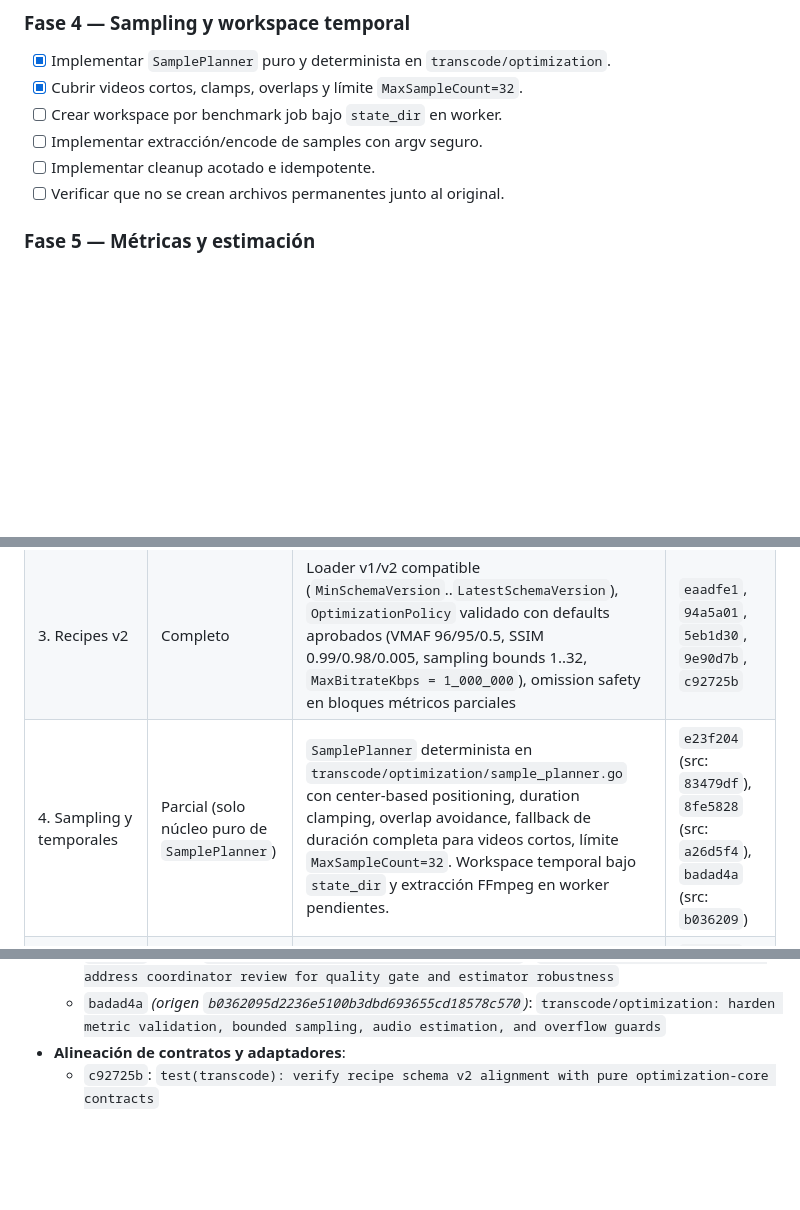
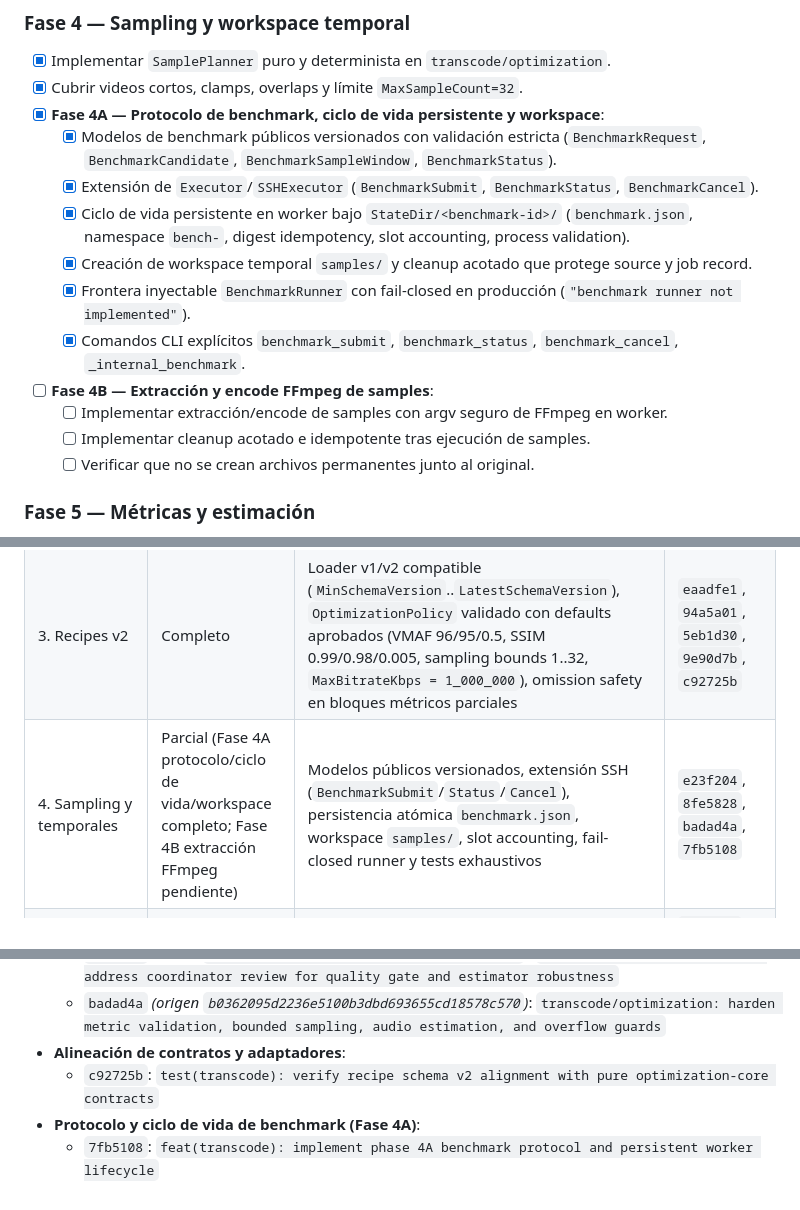
Before and after one commit to dmrtx/navigatorr, a Markdown page: docs/TRANSCODE_OPTIMIZATION_IMPLEMENTATION_PLAN.md, 3 parts joined by grey strips. Rendered like a GitHub page; blank space fills up the shorter version.

Commit message:
docs(transcode): record completion of phase 4A benchmark protocol and worker lifecycle

```diff
--- a/docs/TRANSCODE_OPTIMIZATION_IMPLEMENTATION_PLAN.md
+++ b/docs/TRANSCODE_OPTIMIZATION_IMPLEMENTATION_PLAN.md
@@ -397,10 +397,17 @@ Demostrado mediante tests que:
 ### Fase 4 — Sampling y workspace temporal
 - [x] Implementar `SamplePlanner` puro y determinista en `transcode/optimization`.
 - [x] Cubrir videos cortos, clamps, overlaps y límite `MaxSampleCount=32`.
-- [ ] Crear workspace por benchmark job bajo `state_dir` en worker.
-- [ ] Implementar extracción/encode de samples con argv seguro.
-- [ ] Implementar cleanup acotado e idempotente.
-- [ ] Verificar que no se crean archivos permanentes junto al original.
+- [x] **Fase 4A — Protocolo de benchmark, ciclo de vida persistente y workspace**:
+  - [x] Modelos de benchmark públicos versionados con validación estricta (`BenchmarkRequest`, `BenchmarkCandidate`, `BenchmarkSampleWindow`, `BenchmarkStatus`).
+  - [x] Extensión de `Executor`/`SSHExecutor` (`BenchmarkSubmit`, `BenchmarkStatus`, `BenchmarkCancel`).
+  - [x] Ciclo de vida persistente en worker bajo `StateDir/<benchmark-id>/` (`benchmark.json`, namespace `bench-`, digest idempotency, slot accounting, process validation).
+  - [x] Creación de workspace temporal `samples/` y cleanup acotado que protege source y job record.
+  - [x] Frontera inyectable `BenchmarkRunner` con fail-closed en producción (`"benchmark runner not implemented"`).
+  - [x] Comandos CLI explícitos `benchmark_submit`, `benchmark_status`, `benchmark_cancel`, `_internal_benchmark`.
+- [ ] **Fase 4B — Extracción y encode FFmpeg de samples**:
+  - [ ] Implementar extracción/encode de samples con argv seguro de FFmpeg en worker.
+  - [ ] Implementar cleanup acotado e idempotente tras ejecución de samples.
+  - [ ] Verificar que no se crean archivos permanentes junto al original.
 
 ### Fase 5 — Métricas y estimación
 - [x] Modelos puros de evaluación VMAF con per-sample quality gate y agregación determinista en `transcode/optimization`.
@@ -445,7 +452,7 @@ Demostrado mediante tests que:
 | 1. Inspección completa | Completo | `DetailedReport`/`DetailedStream` extendido (color space/primaries/transfer/range, HDR/mastering metadata, frame rate racional y calculado, bitrates numéricamente acotados, channel layout de audio, side data), fixtures H264 8-bit/10-bit, HEVC Main10, HDR BT.2020, chapters y subtítulos | `eaadfe1`, `94a5a01`, `5eb1d30`, `9e90d7b` |
 | 2. Capacidades y protocolo | Completo | `WorkerCapabilities` versionado (`ProtocolVersion == WorkerProtocolVersion`), probe errors estructurados, clean absence encoder-specific, eliminación de campo redundante `VideoToolbox`, fingerprint determinista de capacidades, handshake SSH | `eaadfe1`, `94a5a01`, `5eb1d30`, `9e90d7b` |
 | 3. Recipes v2 | Completo | Loader v1/v2 compatible (`MinSchemaVersion`..`LatestSchemaVersion`), `OptimizationPolicy` validado con defaults aprobados (VMAF 96/95/0.5, SSIM 0.99/0.98/0.005, sampling bounds 1..32, `MaxBitrateKbps = 1_000_000`), omission safety en bloques métricos parciales | `eaadfe1`, `94a5a01`, `5eb1d30`, `9e90d7b`, `c92725b` |
-| 4. Sampling y temporales | Parcial (solo núcleo puro de `SamplePlanner`) | `SamplePlanner` determinista en `transcode/optimization/sample_planner.go` con center-based positioning, duration clamping, overlap avoidance, fallback de duración completa para videos cortos, límite `MaxSampleCount=32`. Workspace temporal bajo `state_dir` y extracción FFmpeg en worker pendientes. | `e23f204` (src: `83479df`), `8fe5828` (src: `a26d5f4`), `badad4a` (src: `b036209`) |
+| 4. Sampling y temporales | Parcial (Fase 4A protocolo/ciclo de vida/workspace completo; Fase 4B extracción FFmpeg pendiente) | Modelos públicos versionados, extensión SSH (`BenchmarkSubmit`/`Status`/`Cancel`), persistencia atómica `benchmark.json`, workspace `samples/`, slot accounting, fail-closed runner y tests exhaustivos | `e23f204`, `8fe5828`, `badad4a`, `7fb5108` |
 | 5. Métricas y estimación | Parcial (solo modelos puros de métricas y estimación) | `transcode/optimization/metrics.go` y `estimator.go` con per-sample quality gate, políticas independientes VMAF/SSIM, ineligibilidad explícita de HDR para SDR, estimación de video aislada por streams, preservación de audio copiado, fallbacks visibles y guards contra overflow. Ejecución de filtros y FFmpeg en worker pendientes. | `e23f204` (src: `83479df`), `8fe5828` (src: `a26d5f4`), `badad4a` (src: `b036209`) |
 | 6. Selección VideoToolbox | Pendiente | Modelo puro `CandidateSelector` disponible en `transcode/optimization/selector.go`; ejecución y benchmarking real en worker pendientes. | — |
 | 7. Actions e integración | Pendiente | Action `benchmark_transcode` e integración del ganador en `transcode_media` pendientes de implementación. | — |
@@ -464,3 +471,5 @@ Demostrado mediante tests que:
   - `badad4a` *(origen `b0362095d2236e5100b3dbd693655cd18578c570`)*: `transcode/optimization: harden metric validation, bounded sampling, audio estimation, and overflow guards`
 - **Alineación de contratos y adaptadores**:
   - `c92725b`: `test(transcode): verify recipe schema v2 alignment with pure optimization-core contracts`
+- **Protocolo y ciclo de vida de benchmark (Fase 4A)**:
+  - `7fb5108`: `feat(transcode): implement phase 4A benchmark protocol and persistent worker lifecycle`
```
